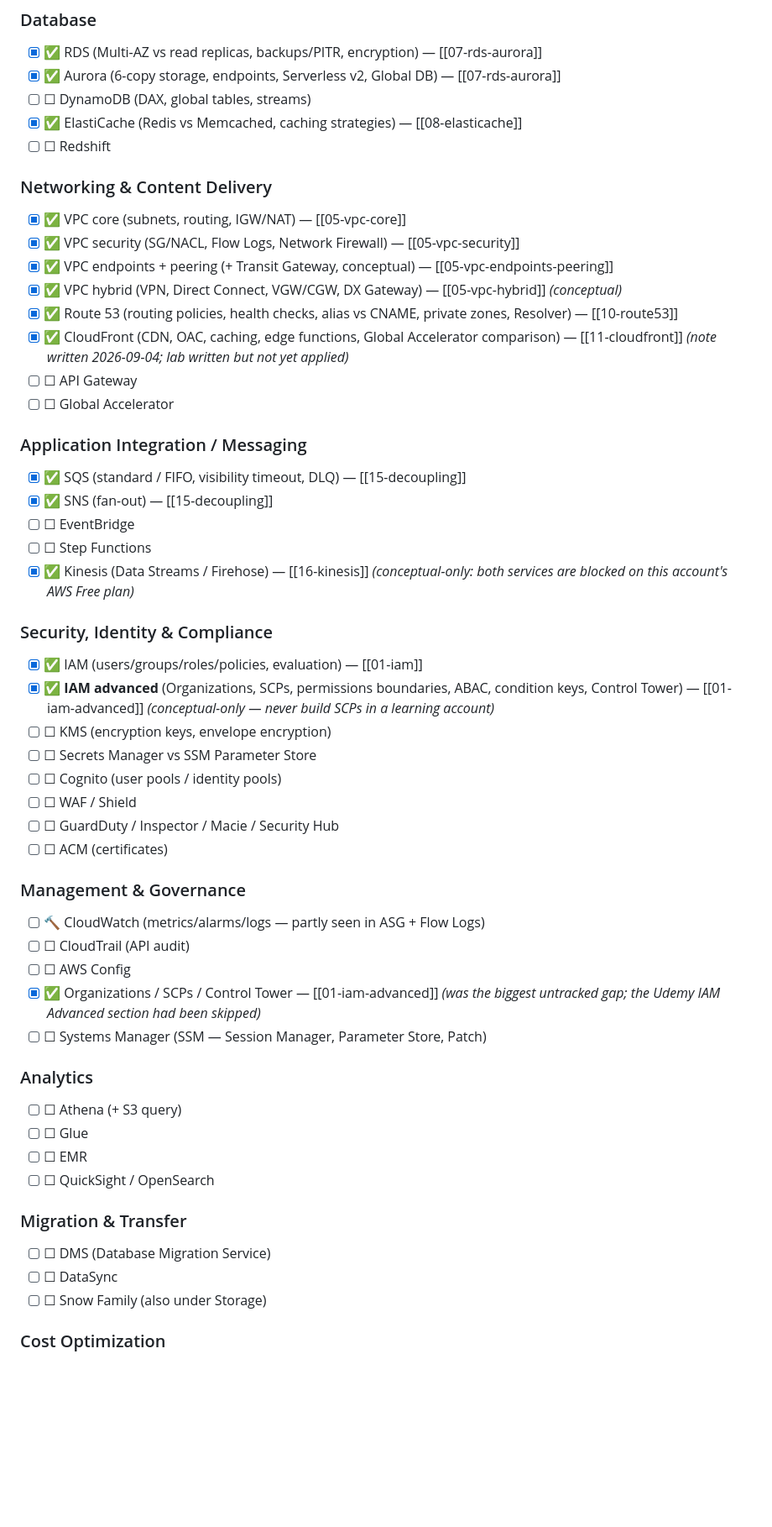
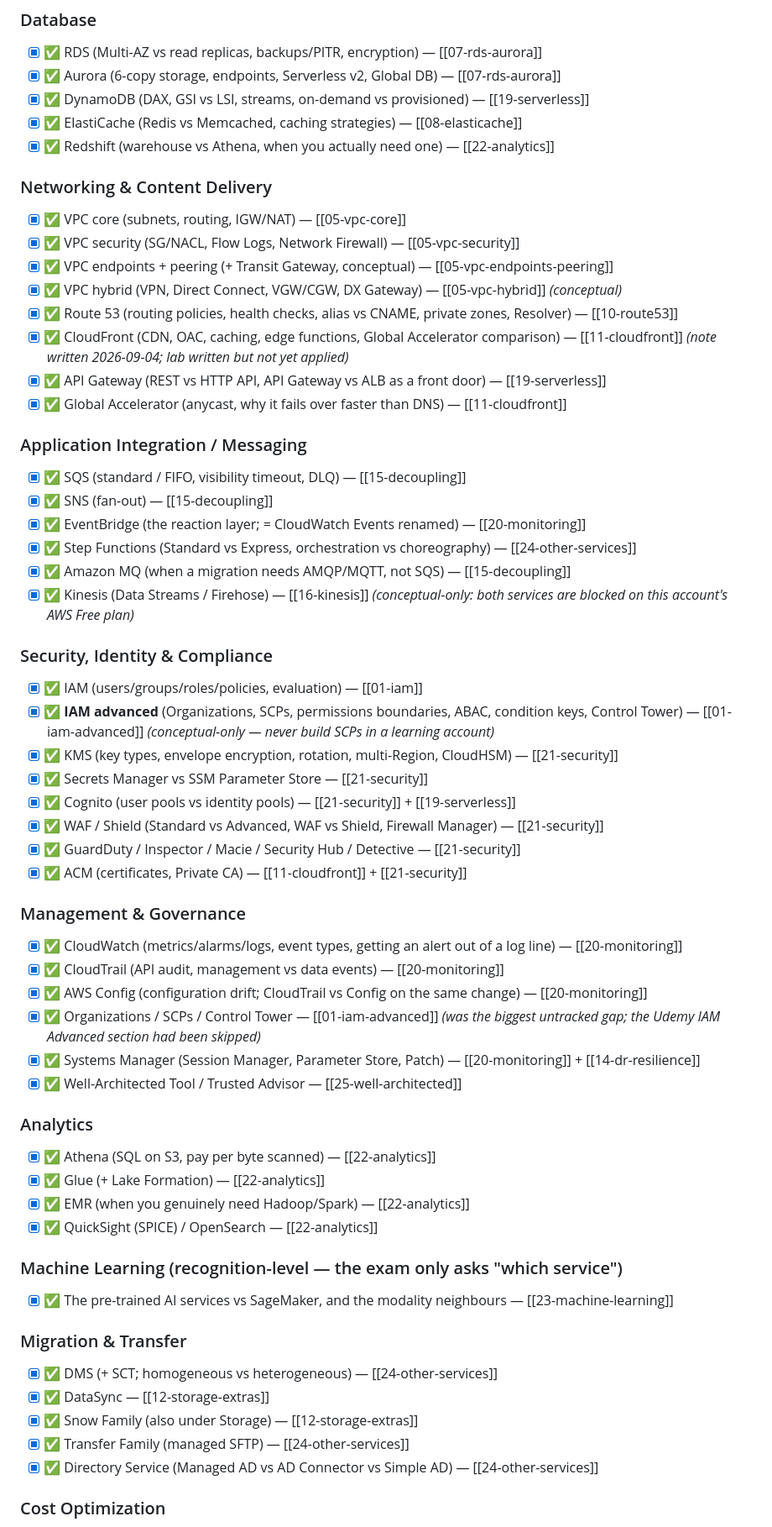
Before and after one commit to rahilbshah/aws-tf-lab, a Markdown page: aws-tf-lab/exam-prep.md, the part around one of its changes. Shown at 84% size. GitHub-like rendering; blank space fills up the shorter version.

```diff
--- a/aws-tf-lab/exam-prep.md
+++ b/aws-tf-lab/exam-prep.md
@@ -48,9 +48,9 @@ Legend: ✅ built + noted in this vault · 🔨 in progress · ☐ not started
 ### Database
 - [x] ✅ RDS (Multi-AZ vs read replicas, backups/PITR, encryption) — [[07-rds-aurora]]
 - [x] ✅ Aurora (6-copy storage, endpoints, Serverless v2, Global DB) — [[07-rds-aurora]]
-- [ ] ☐ DynamoDB (DAX, global tables, streams)
+- [x] ✅ DynamoDB (DAX, GSI vs LSI, streams, on-demand vs provisioned) — [[19-serverless]]
 - [x] ✅ ElastiCache (Redis vs Memcached, caching strategies) — [[08-elasticache]]
-- [ ] ☐ Redshift
+- [x] ✅ Redshift (warehouse vs Athena, when you actually need one) — [[22-analytics]]
 
 ### Networking & Content Delivery
 - [x] ✅ VPC core (subnets, routing, IGW/NAT) — [[05-vpc-core]]
@@ -59,43 +59,50 @@ Legend: ✅ built + noted in this vault · 🔨 in progress · ☐ not started
 - [x] ✅ VPC hybrid (VPN, Direct Connect, VGW/CGW, DX Gateway) — [[05-vpc-hybrid]] *(conceptual)*
 - [x] ✅ Route 53 (routing policies, health checks, alias vs CNAME, private zones, Resolver) — [[10-route53]]
 - [x] ✅ CloudFront (CDN, OAC, caching, edge functions, Global Accelerator comparison) — [[11-cloudfront]] *(note written 2026-09-04; lab written but not yet applied)*
-- [ ] ☐ API Gateway
-- [ ] ☐ Global Accelerator
+- [x] ✅ API Gateway (REST vs HTTP API, API Gateway vs ALB as a front door) — [[19-serverless]]
+- [x] ✅ Global Accelerator (anycast, why it fails over faster than DNS) — [[11-cloudfront]]
 
 ### Application Integration / Messaging
 - [x] ✅ SQS (standard / FIFO, visibility timeout, DLQ) — [[15-decoupling]]
 - [x] ✅ SNS (fan-out) — [[15-decoupling]]
-- [ ] ☐ EventBridge
-- [ ] ☐ Step Functions
+- [x] ✅ EventBridge (the reaction layer; = CloudWatch Events renamed) — [[20-monitoring]]
+- [x] ✅ Step Functions (Standard vs Express, orchestration vs choreography) — [[24-other-services]]
+- [x] ✅ Amazon MQ (when a migration needs AMQP/MQTT, not SQS) — [[15-decoupling]]
 - [x] ✅ Kinesis (Data Streams / Firehose) — [[16-kinesis]] *(conceptual-only: both services are blocked on this account's AWS Free plan)*
 
 ### Security, Identity & Compliance
 - [x] ✅ IAM (users/groups/roles/policies, evaluation) — [[01-iam]]
 - [x] ✅ **IAM advanced** (Organizations, SCPs, permissions boundaries, ABAC, condition keys, Control Tower) — [[01-iam-advanced]] *(conceptual-only — never build SCPs in a learning account)*
-- [ ] ☐ KMS (encryption keys, envelope encryption)
-- [ ] ☐ Secrets Manager vs SSM Parameter Store
-- [ ] ☐ Cognito (user pools / identity pools)
-- [ ] ☐ WAF / Shield
-- [ ] ☐ GuardDuty / Inspector / Macie / Security Hub
-- [ ] ☐ ACM (certificates)
+- [x] ✅ KMS (key types, envelope encryption, rotation, multi-Region, CloudHSM) — [[21-security]]
+- [x] ✅ Secrets Manager vs SSM Parameter Store — [[21-security]]
+- [x] ✅ Cognito (user pools vs identity pools) — [[21-security]] + [[19-serverless]]
+- [x] ✅ WAF / Shield (Standard vs Advanced, WAF vs Shield, Firewall Manager) — [[21-security]]
+- [x] ✅ GuardDuty / Inspector / Macie / Security Hub / Detective — [[21-security]]
+- [x] ✅ ACM (certificates, Private CA) — [[11-cloudfront]] + [[21-security]]
 
 ### Management & Governance
-- [ ] 🔨 CloudWatch (metrics/alarms/logs — partly seen in ASG + Flow Logs)
-- [ ] ☐ CloudTrail (API audit)
-- [ ] ☐ AWS Config
+- [x] ✅ CloudWatch (metrics/alarms/logs, event types, getting an alert out of a log line) — [[20-monitoring]]
+- [x] ✅ CloudTrail (API audit, management vs data events) — [[20-monitoring]]
+- [x] ✅ AWS Config (configuration drift; CloudTrail vs Config on the same change) — [[20-monitoring]]
 - [x] ✅ Organizations / SCPs / Control Tower — [[01-iam-advanced]] *(was the biggest untracked gap; the Udemy IAM Advanced section had been skipped)*
-- [ ] ☐ Systems Manager (SSM — Session Manager, Parameter Store, Patch)
+- [x] ✅ Systems Manager (Session Manager, Parameter Store, Patch) — [[20-monitoring]] + [[14-dr-resilience]]
+- [x] ✅ Well-Architected Tool / Trusted Advisor — [[25-well-architected]]
 
 ### Analytics
-- [ ] ☐ Athena (+ S3 query)
-- [ ] ☐ Glue
-- [ ] ☐ EMR
-- [ ] ☐ QuickSight / OpenSearch
+- [x] ✅ Athena (SQL on S3, pay per byte scanned) — [[22-analytics]]
+- [x] ✅ Glue (+ Lake Formation) — [[22-analytics]]
+- [x] ✅ EMR (when you genuinely need Hadoop/Spark) — [[22-analytics]]
+- [x] ✅ QuickSight (SPICE) / OpenSearch — [[22-analytics]]
+
+### Machine Learning (recognition-level — the exam only asks "which service")
+- [x] ✅ The pre-trained AI services vs SageMaker, and the modality neighbours — [[23-machine-learning]]
 
 ### Migration & Transfer
-- [ ] ☐ DMS (Database Migration Service)
-- [ ] ☐ DataSync
-- [ ] ☐ Snow Family (also under Storage)
+- [x] ✅ DMS (+ SCT; homogeneous vs heterogeneous) — [[24-other-services]]
+- [x] ✅ DataSync — [[12-storage-extras]]
+- [x] ✅ Snow Family (also under Storage) — [[12-storage-extras]]
+- [x] ✅ Transfer Family (managed SFTP) — [[24-other-services]]
+- [x] ✅ Directory Service (Managed AD vs AD Connector vs Simple AD) — [[24-other-services]]
 
 ### Cost Optimization
 - [x] ✅ **EC2 purchasing (On-Demand/Reserved/Spot/Savings Plans/Dedicated)** — [[13-cost-optimization]] — *was wrongly ticked as covered by [[02-ec2]]; audit on 2026-09-04 found no Spot/Reserved/Savings Plans content anywhere in the vault. Corrected.*
```
Also changed, not shown: other parts of aws-tf-lab/exam-prep.md (+39 -15 lines).
